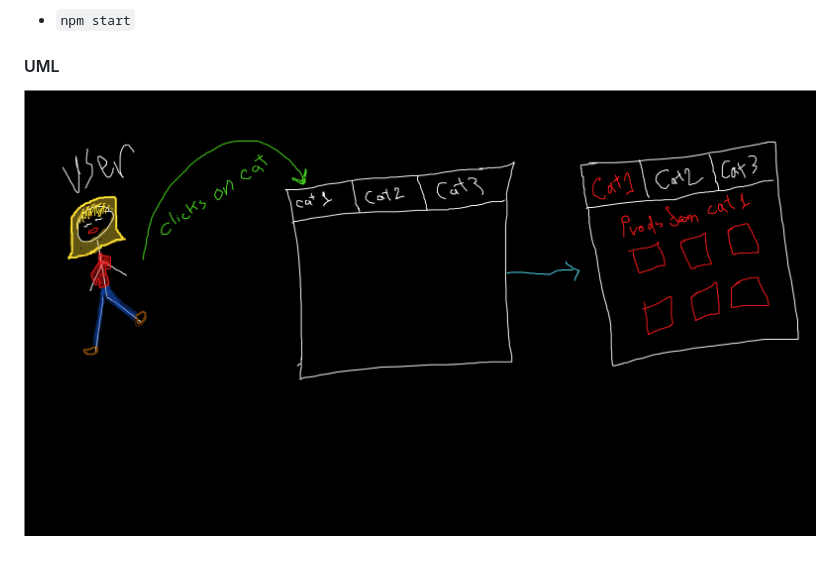
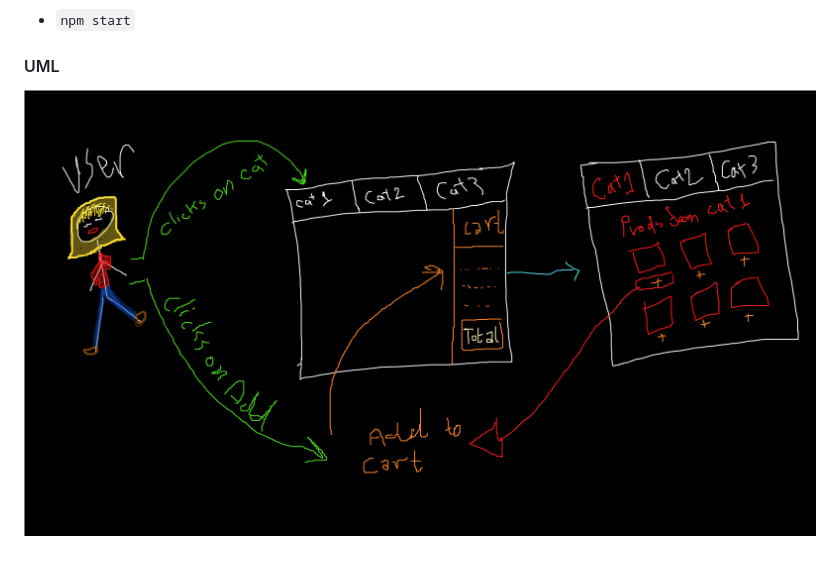
Before and after one commit to Darah98/storefront, a Markdown page: README.md, the part around the change. Drawn GitHub-style; pictures changed too: uml-lab36.png (deleted), uml-lab37.png (added).

```diff
--- a/README.md
+++ b/README.md
@@ -16,4 +16,4 @@
 
 #### UML
 
-![uml](uml-lab36.png)
+![uml](uml-lab37.png)
```
Also changed, not shown: 1 other file.
